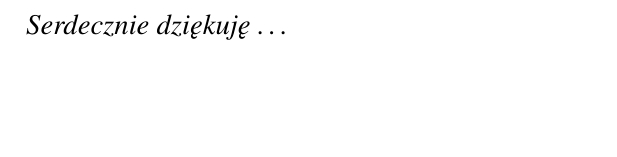
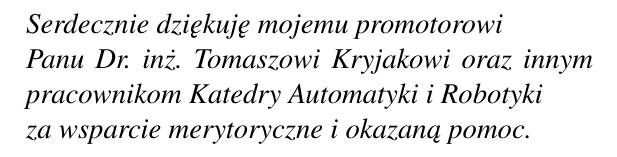
Before and after one commit to jaqb1996/tekst-pracy-inz, a LaTeX thesis (praca.tex): part of page 3 of 44, cut so that both start at the same text, the shorter picture padded with empty space. Compiled offline with pdfLaTeX.

Commit message:
dodane podziękowania

```diff
--- a/praca.tex
+++ b/praca.tex
@@ -137,7 +137,7 @@ backend=bibtex
 \faculty{Wydział Elektrotechniki, Automatyki,\protect\\[-1mm] Informatyki i Inżynierii Biomedycznej}
 %\faculty{Faculty of Electrical Engineering, Automatics, Computer Science and Biomedical Engineering}
 
-\acknowledgements{Serdecznie dziękuję \dots}
+\acknowledgements{Serdecznie dziękuję mojemu promotorowi \\Panu Dr. inż. Tomaszowi Kryjakowi oraz innym pracownikom Katedry Automatyki i Robotyki \\za wsparcie merytoryczne i okazaną pomoc.}
 
 
 \setlength{\cftsecnumwidth}{10mm}
```
